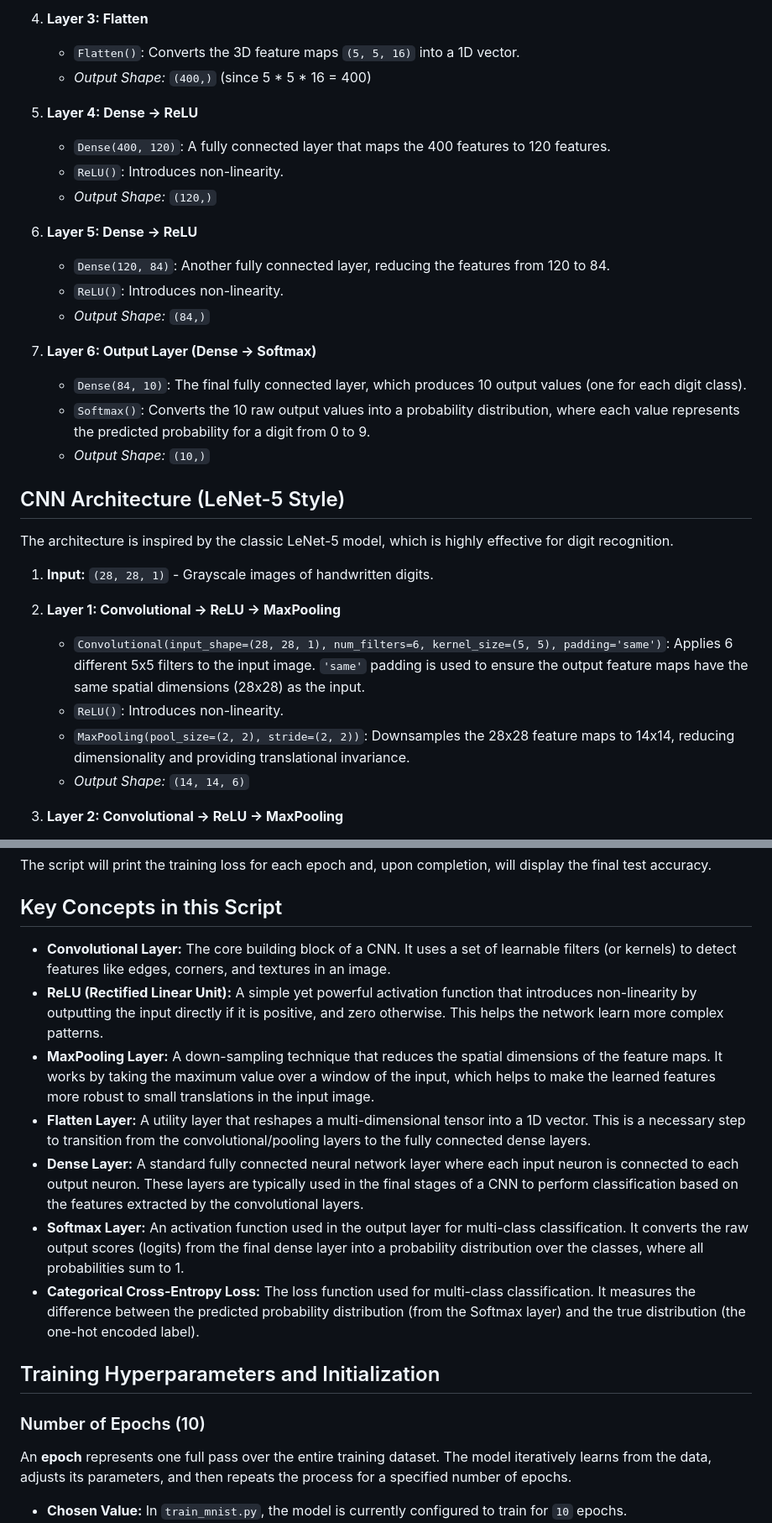
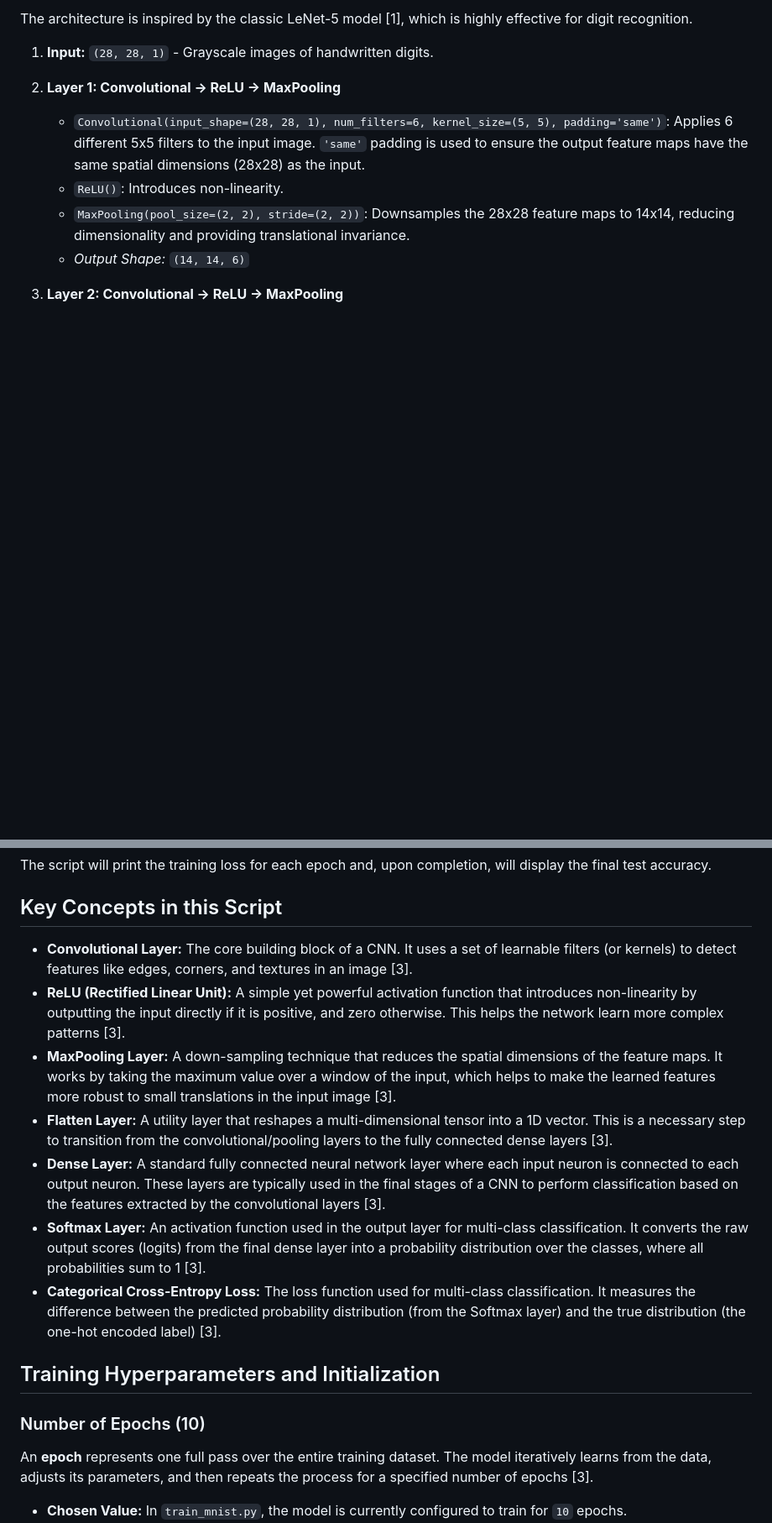
Before and after one commit to kyleyhw/digit_recognition, a Markdown page: docs/train_cnn.md, 2 parts joined by grey strips. Shown: that part at 84% size. Drawn GitHub-style; blank space fills up the shorter version.

Commit message:
DOCS: Add citations and References section to docs/train_cnn.md

```diff
--- a/docs/train_cnn.md
+++ b/docs/train_cnn.md
@@ -35,25 +19,4 @@ The architecture is inspired by the classic LeNet-5 model, which is highly effec
-4.  **Layer 3: Flatten**
-    *   `Flatten()`: Converts the 3D feature maps `(5, 5, 16)` into a 1D vector.
-    *   *Output Shape:* `(400,)` (since 5 * 5 * 16 = 400)
-
-5.  **Layer 4: Dense -> ReLU**
-    *   `Dense(400, 120)`: A fully connected layer that maps the 400 features to 120 features.
-    *   `ReLU()`: Introduces non-linearity.
-    *   *Output Shape:* `(120,)`
-
-6.  **Layer 5: Dense -> ReLU**
-    *   `Dense(120, 84)`: Another fully connected layer, reducing the features from 120 to 84.
-    *   `ReLU()`: Introduces non-linearity.
-    *   *Output Shape:* `(84,)`
-
-7.  **Layer 6: Output Layer (Dense -> Softmax)**
-    *   `Dense(84, 10)`: The final fully connected layer, which produces 10 output values (one for each digit class).
-    *   `Softmax()`: Converts the 10 raw output values into a probability distribution, where each value represents the predicted probability for a digit from 0 to 9.
-    *   *Output Shape:* `(10,)`
-
-## CNN Architecture (LeNet-5 Style)
-
-The architecture is inspired by the classic LeNet-5 model, which is highly effective for digit recognition.
+The architecture is inspired by the classic LeNet-5 model [1], which is highly effective for digit recognition.
 
 1.  **Input:** `(28, 28, 1)` - Grayscale images of handwritten digits.
 
@@ -145,19 +108,19 @@ The script will print the training loss for each epoch and, upon completion, wil
 
 ## Key Concepts in this Script
 
-*   **Convolutional Layer:** The core building block of a CNN. It uses a set of learnable filters (or kernels) to detect features like edges, corners, and textures in an image.
-*   **ReLU (Rectified Linear Unit):** A simple yet powerful activation function that introduces non-linearity by outputting the input directly if it is positive, and zero otherwise. This helps the network learn more complex patterns.
-*   **MaxPooling Layer:** A down-sampling technique that reduces the spatial dimensions of the feature maps. It works by taking the maximum value over a window of the input, which helps to make the learned features more robust to small translations in the input image.
-*   **Flatten Layer:** A utility layer that reshapes a multi-dimensional tensor into a 1D vector. This is a necessary step to transition from the convolutional/pooling layers to the fully connected dense layers.
-*   **Dense Layer:** A standard fully connected neural network layer where each input neuron is connected to each output neuron. These layers are typically used in the final stages of a CNN to perform classification based on the features extracted by the convolutional layers.
-*   **Softmax Layer:** An activation function used in the output layer for multi-class classification. It converts the raw output scores (logits) from the final dense layer into a probability distribution over the classes, where all probabilities sum to 1.
-*   **Categorical Cross-Entropy Loss:** The loss function used for multi-class classification. It measures the difference between the predicted probability distribution (from the Softmax layer) and the true distribution (the one-hot encoded label).
+*   **Convolutional Layer:** The core building block of a CNN. It uses a set of learnable filters (or kernels) to detect features like edges, corners, and textures in an image [3].
+*   **ReLU (Rectified Linear Unit):** A simple yet powerful activation function that introduces non-linearity by outputting the input directly if it is positive, and zero otherwise. This helps the network learn more complex patterns [3].
+*   **MaxPooling Layer:** A down-sampling technique that reduces the spatial dimensions of the feature maps. It works by taking the maximum value over a window of the input, which helps to make the learned features more robust to small translations in the input image [3].
+*   **Flatten Layer:** A utility layer that reshapes a multi-dimensional tensor into a 1D vector. This is a necessary step to transition from the convolutional/pooling layers to the fully connected dense layers [3].
+*   **Dense Layer:** A standard fully connected neural network layer where each input neuron is connected to each output neuron. These layers are typically used in the final stages of a CNN to perform classification based on the features extracted by the convolutional layers [3].
+*   **Softmax Layer:** An activation function used in the output layer for multi-class classification. It converts the raw output scores (logits) from the final dense layer into a probability distribution over the classes, where all probabilities sum to 1 [3].
+*   **Categorical Cross-Entropy Loss:** The loss function used for multi-class classification. It measures the difference between the predicted probability distribution (from the Softmax layer) and the true distribution (the one-hot encoded label) [3].
 
 ## Training Hyperparameters and Initialization
 
 ### Number of Epochs (10)
 
-An **epoch** represents one full pass over the entire training dataset. The model iteratively learns from the data, adjusts its parameters, and then repeats the process for a specified number of epochs.
+An **epoch** represents one full pass over the entire training dataset. The model iteratively learns from the data, adjusts its parameters, and then repeats the process for a specified number of epochs [3].
 
 *   **Chosen Value:** In `train_mnist.py`, the model is currently configured to train for `10` epochs.
 *   **Rationale:** This number was chosen as a practical starting point for several reasons:
```
Also changed, not shown: other parts of docs/train_cnn.md (+30 -38 lines).
